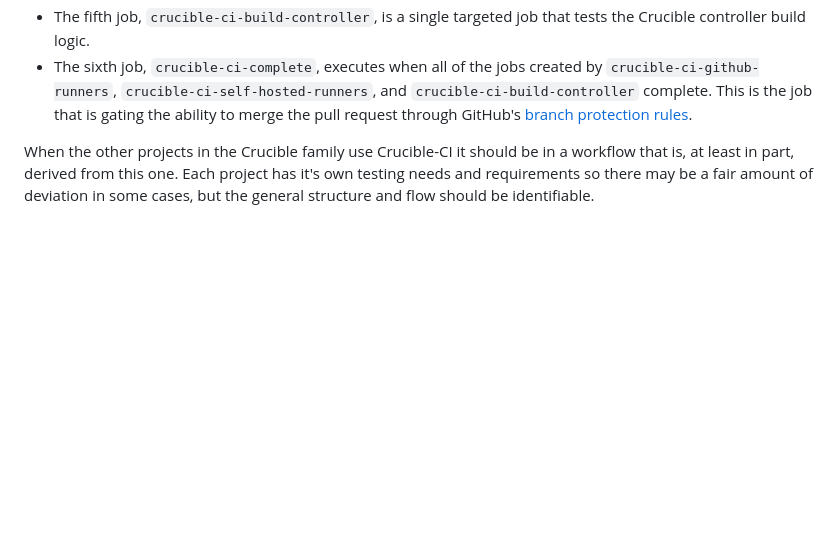
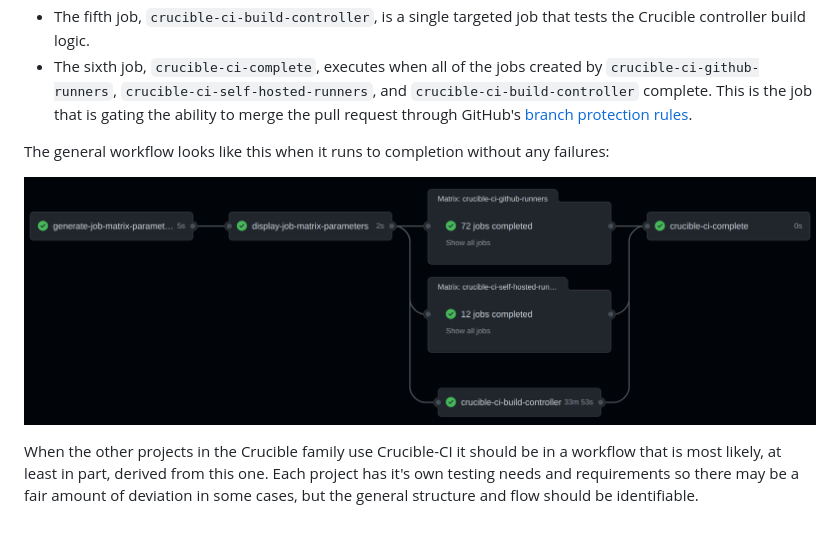
Before and after one commit to perftool-incubator/crucible-ci, a Markdown page: README.md, the part around one of its changes. GitHub-like rendering; pictures changed too: docs/crucible-ci.png (added); blank space fills up the shorter version.

Commit message:
updates to README.md
- create a docs directory to house additional documentation (such as
  images)

```diff
--- a/README.md
+++ b/README.md
@@ -70,4 +70,8 @@ The workflow is comprised of multiple jobs that execute in a coordinated sequenc
 - The fifth job, `crucible-ci-build-controller`, is a single targeted job that tests the Crucible controller build logic.
 - The sixth job, `crucible-ci-complete`, executes when all of the jobs created by `crucible-ci-github-runners`, `crucible-ci-self-hosted-runners`, and `crucible-ci-build-controller` complete.  This is the job that is gating the ability to merge the pull request through GitHub's [branch protection rules](https://docs.github.com/en/repositories/configuring-branches-and-merges-in-your-repository/defining-the-mergeability-of-pull-requests/about-protected-branches#require-status-checks-before-merging).
 
-When the other projects in the Crucible family use Crucible-CI it should be in a workflow that is, at least in part, derived from this one.  Each project has it's own testing needs and requirements so there may be a fair amount of deviation in some cases, but the general structure and flow should be identifiable.
+The general workflow looks like this when it runs to completion without any failures:
+
+![GitHub workflow example](docs/crucible-ci.png)
+
+When the other projects in the Crucible family use Crucible-CI it should be in a workflow that is most likely, at least in part, derived from this one.  Each project has it's own testing needs and requirements so there may be a fair amount of deviation in some cases, but the general structure and flow should be identifiable.
```
Also changed, not shown: other parts of README.md (+1 -1 lines).
